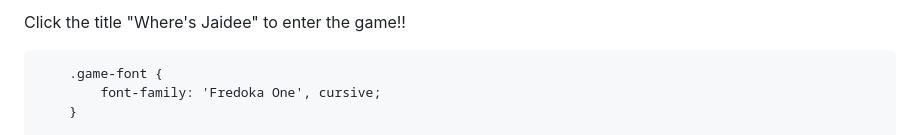
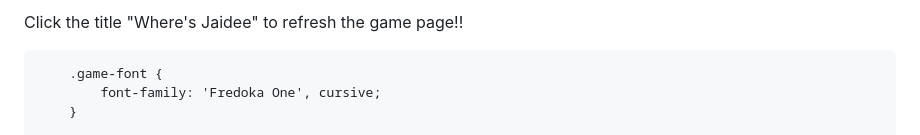
Before and after one commit to grafittiii-hub/WheresJaidee, a Markdown page: README.md, the part around the change. GitHub-like rendering.

```diff
--- a/README.md
+++ b/README.md
@@ -1,6 +1,6 @@
-Click the title "Where's Jaidee" to enter the game!!
-
-<!DOCTYPE html>
+Click the title "Where's Jaidee" to refresh the game page!!
+
+
 <html lang="en">
 <head>
     <meta charset="UTF-8">
```
